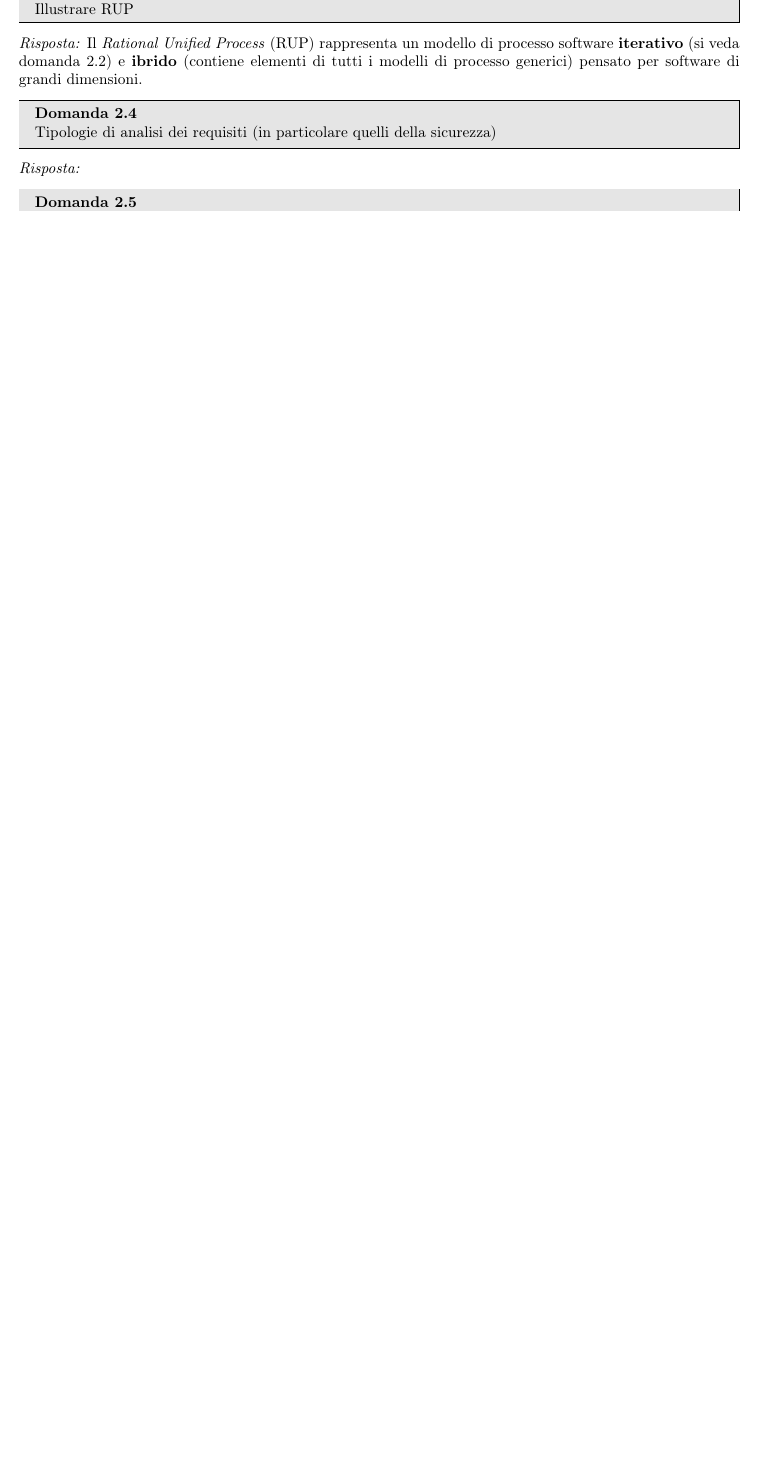
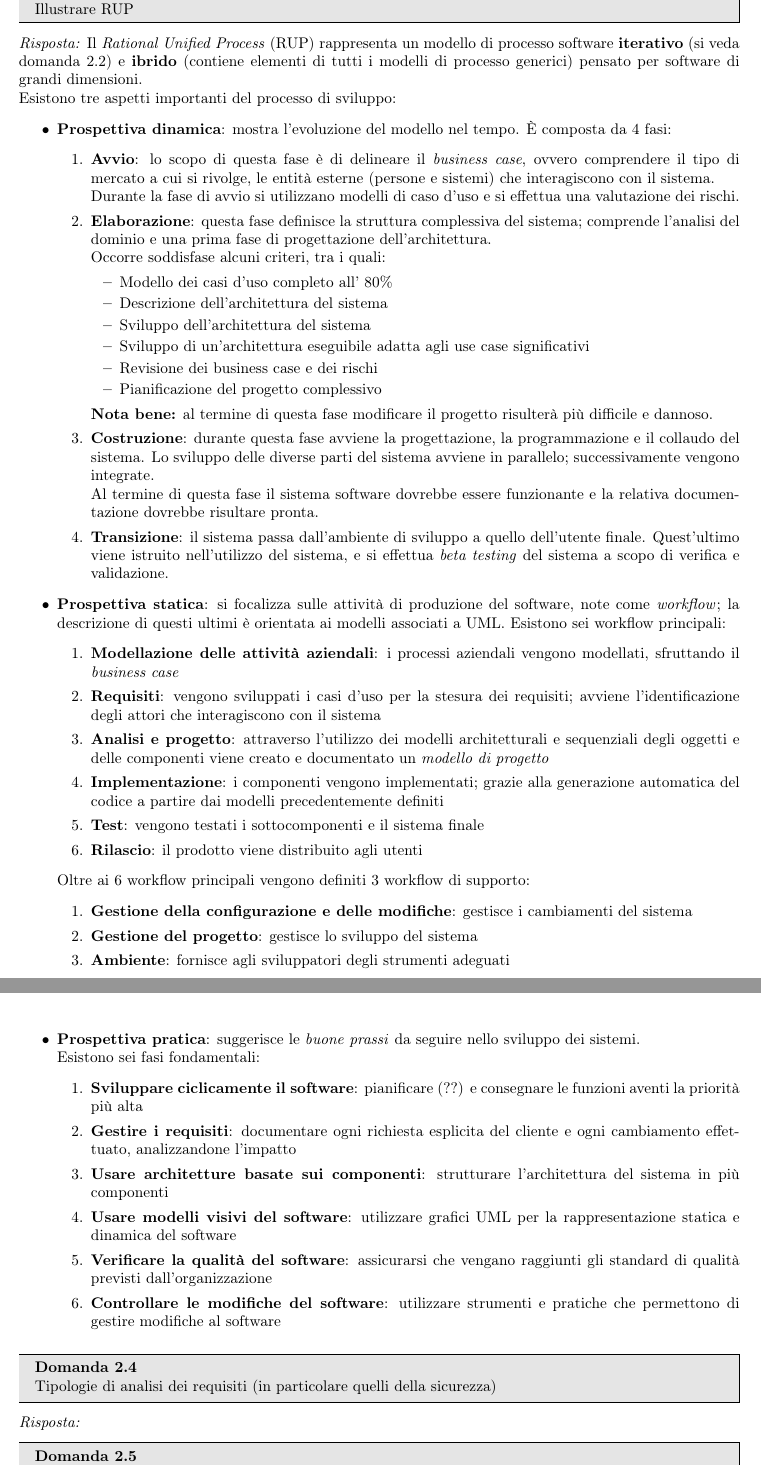
Before and after one commit to TryKatChup/IngegneriaSoftware_QA, a LaTeX paper (main.tex): part of page 7 of 7 before the commit and two parts of pages 7 and 8 of 8 after it, the two joined at a grey line, cut so that both start at the same text, the shorter picture padded with empty space. Compiled offline with pdfLaTeX.

Commit message:
Fine domanda RUP

```diff
--- a/main.tex
+++ b/main.tex
@@ -302,6 +302,60 @@
 \end{problem}
 \begin{solution}
 Il \textit{Rational Unified Process} (RUP) rappresenta un modello di processo software \textbf{iterativo} (si veda domanda 2.2) e \textbf{ibrido} (contiene elementi di tutti i modelli di processo generici) pensato per software di grandi dimensioni.
+\newline
+Esistono tre aspetti importanti del processo di sviluppo:
+\begin{itemize}
+	\item \textbf{Prospettiva dinamica}: mostra l'evoluzione del modello nel tempo. È composta da 4 fasi:
+	\begin{enumerate}
+		\item \textbf{Avvio}: lo scopo di questa fase è di delineare il \textit{business case}, ovvero comprendere il tipo di mercato a cui si rivolge, le entità esterne (persone e sistemi) che interagiscono con il sistema.
+		\newline
+		Durante la fase di avvio si utilizzano modelli di caso d'uso e si effettua una valutazione dei rischi.
+		\item \textbf{Elaborazione}: questa fase definisce la struttura complessiva del sistema; comprende l'analisi del dominio e una prima fase di progettazione dell'architettura.
+		\newline
+		Occorre soddisfase alcuni criteri, tra i quali:
+		\begin{itemize}
+			\item Modello dei casi d'uso completo all' 80\%
+			\item Descrizione dell'architettura del sistema
+			\item Sviluppo dell'architettura del sistema
+			\item Sviluppo di un'architettura eseguibile adatta agli use case significativi
+			\item Revisione dei business case e dei rischi
+			\item Pianificazione del progetto complessivo
+		\end{itemize}
+		\textbf{Nota bene:} al termine di questa fase modificare il progetto risulterà più difficile e dannoso.
+		\item \textbf{Costruzione}: durante questa fase avviene la progettazione, la programmazione e il collaudo del sistema.
+		Lo sviluppo delle diverse parti del sistema avviene in parallelo; successivamente vengono integrate.
+		\newline
+		Al termine di questa fase il sistema software dovrebbe essere funzionante e la relativa documentazione dovrebbe risultare pronta.
+		\item \textbf{Transizione}: il sistema passa dall'ambiente di sviluppo a quello dell'utente finale. Quest'ultimo viene istruito nell'utilizzo del sistema, e si effettua \textit{beta testing} del sistema a scopo di verifica e validazione.
+	\end{enumerate}
+	\item \textbf{Prospettiva statica}: si focalizza sulle attività di produzione del software, note come \textit{workflow}; la descrizione di questi ultimi è orientata ai modelli associati a UML.
+	Esistono sei workflow principali:
+	\begin{enumerate}
+		\item \textbf{Modellazione delle attività aziendali}: i processi aziendali vengono modellati, sfruttando il \textit{business case}
+		\item \textbf{Requisiti}: vengono sviluppati i casi d'uso per la stesura dei requisiti; avviene l'identificazione degli attori che interagiscono con il sistema
+		\item \textbf{Analisi e progetto}: attraverso l'utilizzo dei modelli architetturali e sequenziali degli oggetti e delle componenti viene creato e documentato un \textit{modello di progetto}
+		\item \textbf{Implementazione}: i componenti vengono implementati; grazie alla generazione automatica del codice a partire dai modelli precedentemente definiti
+		\item \textbf{Test}: vengono testati i sottocomponenti e il sistema finale
+		\item \textbf{Rilascio}: il prodotto viene distribuito agli utenti
+	\end{enumerate}
+	Oltre ai 6 workflow principali vengono definiti 3 workflow di supporto:
+	\begin{enumerate}
+		\item \textbf{Gestione della configurazione e delle modifiche}: gestisce i cambiamenti del sistema
+		\item \textbf{Gestione del progetto}: gestisce lo sviluppo del sistema
+		\item \textbf{Ambiente}: fornisce agli sviluppatori degli strumenti adeguati
+	\end{enumerate}
+	\item \textbf{Prospettiva pratica}: suggerisce le \textit{buone prassi} da seguire nello sviluppo dei sistemi.
+	\newline
+	Esistono sei fasi fondamentali:
+	\begin{enumerate}
+		\item \textbf{Sviluppare ciclicamente il software}: pianificare (??) e consegnare le funzioni aventi la priorità più alta
+		\item \textbf{Gestire i requisiti}: documentare ogni richiesta esplicita del cliente e ogni cambiamento effettuato, analizzandone l'impatto
+		\item \textbf{Usare architetture basate sui componenti}: strutturare l'architettura del sistema in più componenti
+		\item \textbf{Usare modelli visivi del software}: utilizzare grafici UML per la rappresentazione statica e dinamica del software
+		\item \textbf{Verificare la qualità del software}: assicurarsi che vengano raggiunti gli standard di qualità previsti dall'organizzazione
+		\item \textbf{Controllare le modifiche del software}: utilizzare strumenti e pratiche che permettono di gestire modifiche al software
+	\end{enumerate}
+\end{itemize}
 
 \end{solution}
 
```
Also changed, not shown: main.pdf, 3 other files.
